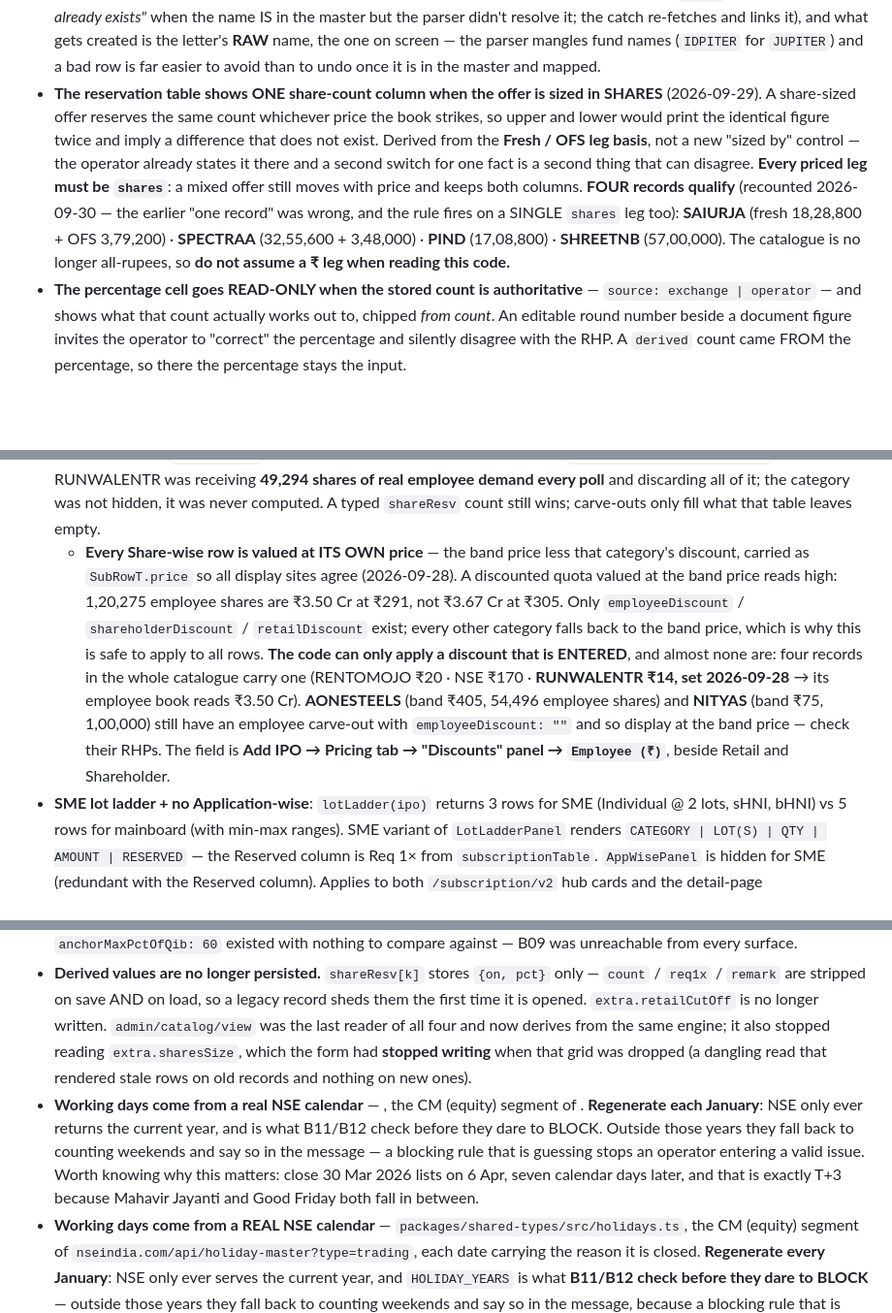
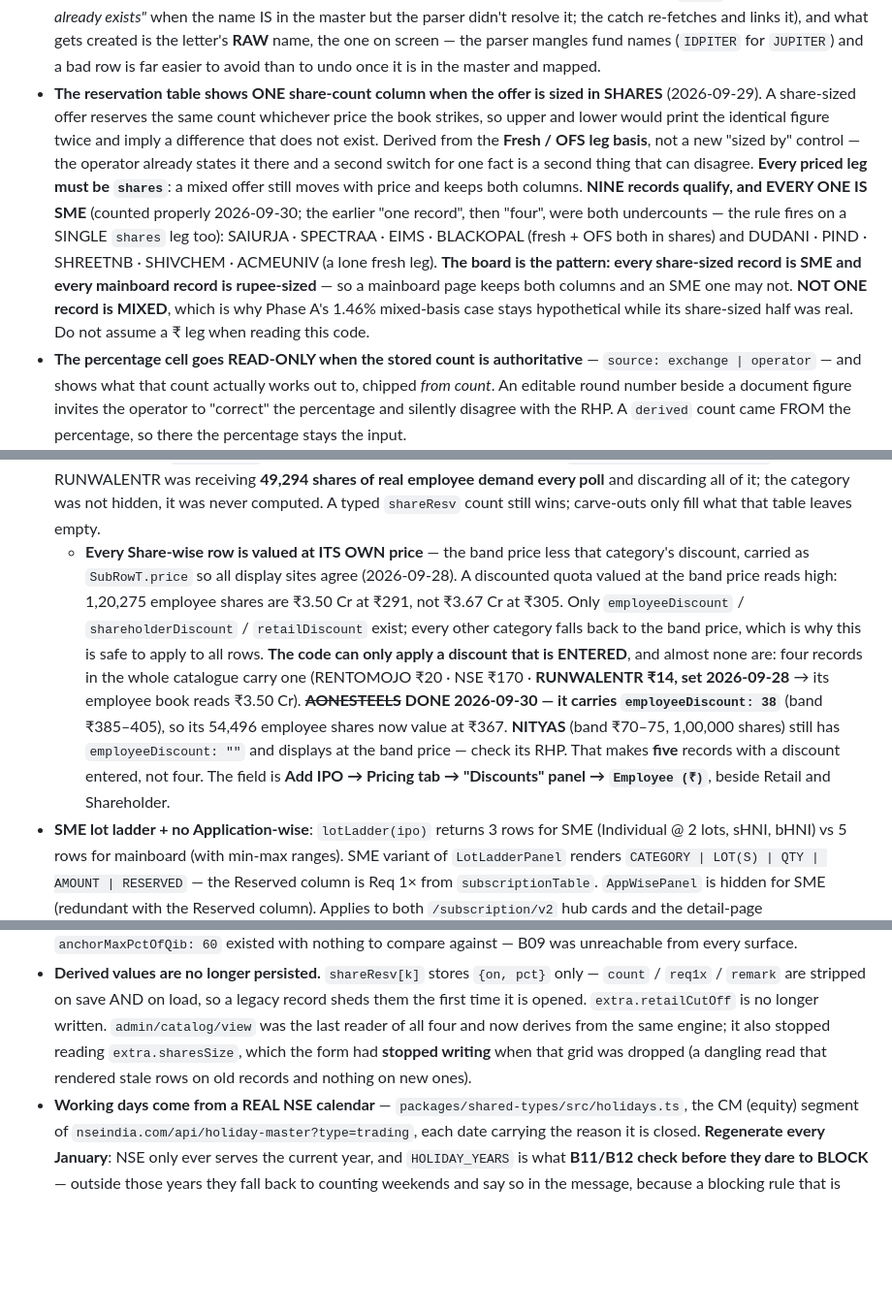
Before and after one commit to investoyard/Investoyard-WebApp, a Markdown page: CLAUDE.md, 3 parts joined by grey strips. Shown at 97% size. GitHub-like rendering; blank space fills up the shorter version.

```diff
--- a/CLAUDE.md
+++ b/CLAUDE.md
@@ -195,7 +195,7 @@ cd apps/mobile && npx tsc --noEmit                 # mobile typecheck
 - **The roster is read because the IPO form only CROSS-CHECKS it, never sums it in.** An operator who typed all fourteen investor rows off the intimation letter and left the total blank had a record that looked complete and still published a gross QIB (MPIMANIPAL). `anchorRosterShares()` returns **0 unless EVERY named investor carries a share count** — a half-typed roster would otherwise sum to something that looks like an allocation, deduct too little, and be wrong in a way nothing on the page could reveal.
 - **`Anchor Investors` master ≠ per-IPO anchor allocation.** The master is a global list of investor NAMES for the picker (503 rows); nothing reads it for Book Size. The figure that matters is on the IPO form's Offer & Reservation tab. Confusing the two is why "I already added anchor data" and an empty `extra.anchorShares` can both be true at once. **`anchorDate` is not it either** — an operator filled that on five records and the QIB stayed gross; only `anchorShares` / `anchorPct` / a fully-priced roster feed the deduction.
 - **The Anchor Intimation review can now ADD unmatched investors to the master** (`AnchorReviewModal`, 2026-09-23): a bulk `Add N to master` button plus a per-row clickable badge; both `createMaster('anchors')`, re-resolve and flip the row to `✓ master` before Fill. Until then the badge only REPORTED the mismatch — the whole modal had two click handlers, Cancel and Fill — and unmatched rows applied as free text, which is how one fund becomes two entities across reports. Two things it handles on purpose: a **duplicate is not an error** (the API throws `P2002` → *"That name already exists"* when the name IS in the master but the parser didn't resolve it; the catch re-fetches and links it), and what gets created is the letter's **RAW** name, the one on screen — the parser mangles fund names (`IDPITER` for `JUPITER`) and a bad row is far easier to avoid than to undo once it is in the master and mapped.
-- **The reservation table shows ONE share-count column when the offer is sized in SHARES** (2026-09-29). A share-sized offer reserves the same count whichever price the book strikes, so upper and lower would print the identical figure twice and imply a difference that does not exist. Derived from the **Fresh / OFS leg basis**, not a new "sized by" control — the operator already states it there and a second switch for one fact is a second thing that can disagree. **Every priced leg must be `shares`**: a mixed offer still moves with price and keeps both columns. **FOUR records qualify** (recounted 2026-09-30 — the earlier "one record" was wrong, and the rule fires on a SINGLE `shares` leg too): **SAIURJA** (fresh 18,28,800 + OFS 3,79,200) · **SPECTRAA** (32,55,600 + 3,48,000) · **PIND** (17,08,800) · **SHREETNB** (57,00,000). The catalogue is no longer all-rupees, so **do not assume a ₹ leg when reading this code.**
+- **The reservation table shows ONE share-count column when the offer is sized in SHARES** (2026-09-29). A share-sized offer reserves the same count whichever price the book strikes, so upper and lower would print the identical figure twice and imply a difference that does not exist. Derived from the **Fresh / OFS leg basis**, not a new "sized by" control — the operator already states it there and a second switch for one fact is a second thing that can disagree. **Every priced leg must be `shares`**: a mixed offer still moves with price and keeps both columns. **NINE records qualify, and EVERY ONE IS SME** (counted properly 2026-09-30; the earlier "one record", then "four", were both undercounts — the rule fires on a SINGLE `shares` leg too): SAIURJA · SPECTRAA · EIMS · BLACKOPAL (fresh + OFS both in shares) and DUDANI · PIND · SHREETNB · SHIVCHEM · ACMEUNIV (a lone fresh leg). **The board is the pattern: every share-sized record is SME and every mainboard record is rupee-sized** — so a mainboard page keeps both columns and an SME one may not. **NOT ONE record is MIXED**, which is why Phase A's 1.46% mixed-basis case stays hypothetical while its share-sized half was real. Do not assume a ₹ leg when reading this code.
 - **The percentage cell goes READ-ONLY when the stored count is authoritative** — `source: exchange | operator` — and shows what that count actually works out to, chipped *from count*. An editable round number beside a document figure invites the operator to "correct" the percentage and silently disagree with the RHP. A `derived` count came FROM the percentage, so there the percentage stays the input.
 - **An all-derived reservation table carries an "Estimated — verify with the RHP" banner.** A percentage split reproduces an RHP only when the issuer used round numbers: **Sai Urja's RHP puts QIB at 9,79,200 where 50% of its net offer is 9,96,000**, because each category is rounded to whole applications and then adjusted at the BRLM's discretion. Nothing derived is wrong — it just is not the document, and the banner is the difference. It names how many of the filled counts are derived, and disappears once they all carry `exchange` or `operator` provenance.
 - **`minApplicationShares()` in `packages/shared-types` is the ONE minimum-bid definition** (2026-09-29) — read by `lotLadder()`, `subscriptionTable()`'s Req 1× and the card's `formsFor1x`. Three copies existed and **two were wrong**: both handed the **₹2 L** divisor to the bHNI band as well as sHNI, so *"applications required for 1×"* ran **~4.8× high on every issue** — 29 mainboard and 13 SME (ORIENTCABL B-HNI read 2,636 against a true 551; NSE read 1,05,331 against 22,253). On SME it was worse: retail divided by ONE lot where the minimum is two (ROBOKIDZ 797 against 399), and sHNI could land on the same lot count as the individual bid, making the two indistinguishable. **`lotLadder()` had it right the whole time and nothing compared them** — which is the argument for the shared helper, not the individual fixes. 10 tests, built from a real RHP (Sai Urja Indo Ventures, BSE SME: 2 / 3 / 8 lots → 296 / 28 / 21 forms).
@@ -205,7 +205,7 @@ cd apps/mobile && npx tsc --noEmit                 # mobile typecheck
   - **ONLY MAINBOARD IS EVIDENCED.** All four rows are mainboard and no SME issue in the catalogue carries a reserved quota, so SME takes one lot as the conservative floor — no bid can be smaller — rather than inheriting the 2-lot individual minimum. Revisit if an SME issue with a reserved quota appears.
   - **The customer-visible change is THREE pages, not 134.** 134 rows gain a real minimum, but only **NITYAS (500) · AONESTEELS (1,473) · RUNWALENTR (2,455)** gain a figure — the other 131 have no employee reservation on the record at all, so they still show `—`. That is the existing operator-data gap, not a regression.
 - **A preferential reservation reaches the subscription surfaces through `carveoutAt()`** (`packages/shared-types/src/carveouts.ts`, 2026-09-28) — employee AND shareholder, on either basis. A carve-out lives in `extra.carveouts`, never in `extra.shareResv`, so `offeredFromIpo()` (poller) and `offeredByBucket()` (web) gave it no Book Size — and `computeSubs` then **threw the exchange's demand away** at `if (offered <= 0) continue`. RUNWALENTR was receiving **49,294 shares of real employee demand every poll** and discarding all of it; the category was not hidden, it was never computed. A typed `shareResv` count still wins; carve-outs only fill what that table leaves empty.
-  - **Every Share-wise row is valued at ITS OWN price** — the band price less that category's discount, carried as `SubRowT.price` so all display sites agree (2026-09-28). A discounted quota valued at the band price reads high: 1,20,275 employee shares are ₹3.50 Cr at ₹291, not ₹3.67 Cr at ₹305. Only `employeeDiscount` / `shareholderDiscount` / `retailDiscount` exist; every other category falls back to the band price, which is why this is safe to apply to all rows. **The code can only apply a discount that is ENTERED**, and almost none are: four records in the whole catalogue carry one (RENTOMOJO ₹20 · NSE ₹170 · **RUNWALENTR ₹14, set 2026-09-28** → its employee book reads ₹3.50 Cr). **AONESTEELS** (band ₹405, 54,496 employee shares) and **NITYAS** (band ₹75, 1,00,000) still have an employee carve-out with `employeeDiscount: ""` and so display at the band price — check their RHPs. The field is **Add IPO → Pricing tab → "Discounts" panel → `Employee (₹)`**, beside Retail and Shareholder.
+  - **Every Share-wise row is valued at ITS OWN price** — the band price less that category's discount, carried as `SubRowT.price` so all display sites agree (2026-09-28). A discounted quota valued at the band price reads high: 1,20,275 employee shares are ₹3.50 Cr at ₹291, not ₹3.67 Cr at ₹305. Only `employeeDiscount` / `shareholderDiscount` / `retailDiscount` exist; every other category falls back to the band price, which is why this is safe to apply to all rows. **The code can only apply a discount that is ENTERED**, and almost none are: four records in the whole catalogue carry one (RENTOMOJO ₹20 · NSE ₹170 · **RUNWALENTR ₹14, set 2026-09-28** → its employee book reads ₹3.50 Cr). ~~**AONESTEELS**~~ **DONE 2026-09-30 — it carries `employeeDiscount: 38`** (band ₹385–405), so its 54,496 employee shares now value at ₹367. **NITYAS** (band ₹70–75, 1,00,000 shares) still has `employeeDiscount: ""` and displays at the band price — check its RHP. That makes **five** records with a discount entered, not four. The field is **Add IPO → Pricing tab → "Discounts" panel → `Employee (₹)`**, beside Retail and Shareholder.
 - **SME lot ladder + no Application-wise**: `lotLadder(ipo)` returns 3 rows for SME (Individual @ 2 lots, sHNI, bHNI) vs 5 rows for mainboard (with min-max ranges). SME variant of `LotLadderPanel` renders `CATEGORY | LOT(S) | QTY | AMOUNT | RESERVED` — the Reserved column is Req 1× from `subscriptionTable`. `AppWisePanel` is hidden for SME (redundant with the Reserved column). Applies to both `/subscription/v2` hub cards and the detail-page LiveSubscription.
 - **Reservation shares — industry convention**: `shareResv[k].sharesUpper` is authoritative (matches Bumtaria / Chittorgarh / IPOPremium AND the offered-shares figure exchanges' subscription APIs use). `sharesLower` is fallback (NSE PREANCHOR prints at lower band). Was preferring sharesLower until the 2026-09-22 reservation normalisation rewrote both bands from operator percentages.
   - **FOUR readers resolve this pair, and as of 2026-09-28 all four prefer UPPER.** `directOffered()` / `directOf()` (`ipoCalc.ts` and `subscription.service.ts`) always did; **`reservation()` and `bookOf()` in `apps/web/lib/api.ts` never had**, and both were fixed that day. **The convention was written down here while two readers quietly contradicted it** — so when a rule like this is recorded, grep for every reader before trusting that it holds. The two faults printed 5–7% high, and each put two different answers on the SAME page: ORIENTCABL's *Applications required for 1×* block said Retail **1,36,152** while its Live Subscription table said **1,29,144** — 7,008 apart, with the 4.93× multiple computed against the second. Verified after the fix across the whole build: **41/41 reservation legends and 38/38 forms-for-1× figures on the upper band, 0 on the lower.**
@@ -335,7 +340,6 @@ cd apps/mobile && npx tsc --noEmit                 # mobile typecheck
 - **B02 enforces the NII split as a RATIO, not as `10` and `5`.** `RulePack.niiSplit` used to be `{big:10, small:5}` and was never read by anything; it is now `{big:2, small:1}` and drives the check. Absolute per-row bounds would be wrong: ICDR sets a *floor* on NII under 6(1) and a *ceiling* under 6(2), not an exact figure, so a 6(1) issuer may legally offer 24/12 — which a hard `max: 10` would reject. `bounds` is now `Record<string, CategoryBound>` keyed by category, plus the pseudo-key **`nii`** for the combined quota (a 20% NII split correctly 2:1 looks fine row by row and is caught only in aggregate). **Big < Small blocks** (the transposition, a data-entry defect that published wrong figures on three records); an off-ratio split that is not transposed is **W01, a warning** — an unusual split is the issuer's business. B01 *has* to: Step 3 absorbs the floor-to-lot residual into one category, so a table summing to 99.9% still satisfies `Σ shares == net_offer_shares` and every post-condition passes — the shortfall is silently handed to the residual holder. Checked only in the admin form (as it was), the Excel importer and the API derive a clean-looking wrong answer. **B09/B10 don't stack**: a fixed-price pack caps the anchor at 0, so reporting both would tell the operator to *reduce* a percentage they need to *remove*.
 - **Anchor % of QIB is now an input** (`extra.anchorPct`, Offer & Reservation tab) with anchor shares / net QIB derived beside it. The net-QIB readout is `anchor.netQibOffered` (published basis) while the MF sub-splits stay on `netQibShares` (allocation basis) — see the two-figures rule under Subscription surface. Before this the rule pack's `anchorMaxPctOfQib: 60` existed with nothing to compare against — B09 was unreachable from every surface.
 - **Derived values are no longer persisted.** `shareResv[k]` stores `{on, pct}` only — `count` / `req1x` / `remark` are stripped on save AND on load, so a legacy record sheds them the first time it is opened. `extra.retailCutOff` is no longer written. `admin/catalog/view` was the last reader of all four and now derives from the same engine; it also stopped reading `extra.sharesSize`, which the form had **stopped writing** when that grid was dropped (a dangling read that rendered stale rows on old records and nothing on new ones).
-- **Working days come from a real NSE calendar** — , the CM (equity) segment of . **Regenerate each January**: NSE only ever returns the current year, and  is what B11/B12 check before they dare to BLOCK. Outside those years they fall back to counting weekends and say so in the message — a blocking rule that is guessing stops an operator entering a valid issue. Worth knowing why this matters: close 30 Mar 2026 lists on 6 Apr, seven calendar days later, and that is exactly T+3 because Mahavir Jayanti and Good Friday both fall in between.
 - **Working days come from a REAL NSE calendar** — `packages/shared-types/src/holidays.ts`, the CM (equity) segment of `nseindia.com/api/holiday-master?type=trading`, each date carrying the reason it is closed. **Regenerate every January**: NSE only ever serves the current year, and `HOLIDAY_YEARS` is what **B11/B12 check before they dare to BLOCK** — outside those years they fall back to counting weekends and say so in the message, because a blocking rule that is guessing stops an operator entering a valid issue. Why it was worth doing: close Mon 30 Mar 2026 → list Mon 6 Apr is **seven calendar days and exactly T+3**, because Mahavir Jayanti (31st) and Good Friday (3rd) both fall in between. Counting weekdays called that T+5 and flagged a correct issue. (NSE's homepage 403s a server-side fetch but the API itself answers 200.)
 - **Start Bid / Start Print / Is Active stay INDEPENDENT toggles** (operator decision, 2026-08-29). The status machine is not coming for them; Review & Publish shows every failing check beside the toggles but never overrides the operator. Do not re-propose gating them.
 - **Deliberately NOT done, and why**: the status machine (replacing Start Bid / Start Printing / Is Active — **18/16 consumer files incl. the partner Print API**) and the entity tables (per-category bid windows — **dates are read in 15 API files** — typed intermediaries, structured financials/objects). Both are far cheaper BEFORE the real catalog is entered.
```
Also changed, not shown: other parts of CLAUDE.md (+11 -6 lines).
